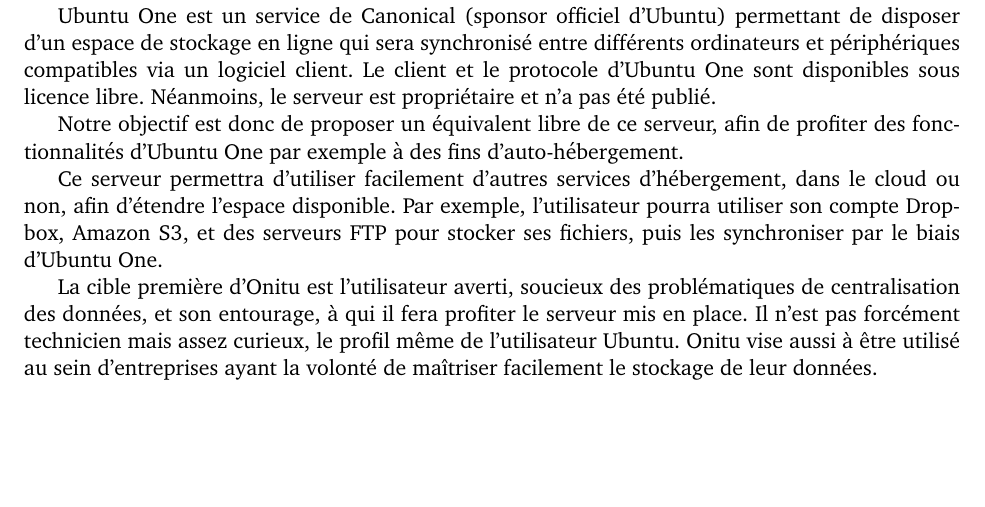
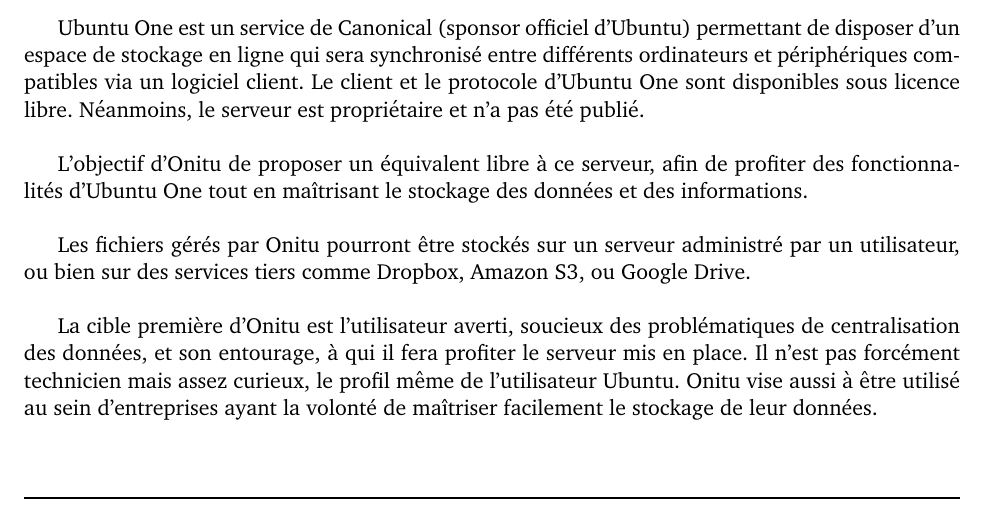
Before and after one commit to onitu/Epitech.EIP, a LaTeX document (LabEIP/Working/cdc2/2015_CDC_FR_onitu.tex, which reads LabEIP/Working/cdc2/rappel_de_eip.tex): part of page 5 of 17, cut so that both start at the same text. Compiled offline with pdfLaTeX.

Commit message:
Update rappel eip

```diff
--- a/LabEIP/Working/cdc2/rappel_de_eip.tex
+++ b/LabEIP/Working/cdc2/rappel_de_eip.tex
@@ -1,18 +1,17 @@
 \section{Qu'est-ce qu'un EIP et Epitech}
-Epitech, école d'expertise informatique en cinq ans, offre aux étudiants l'opportunité de réaliser un projet de fin d'études sur trois ans, l'EIP (pour \emph{Epitech Innovative Project}).
+Epitech, école d'expertise informatique en cinq ans, offre aux étudiants l'opportunité de réaliser un projet de fin d'études sur trois ans, l'EIP (pour \emph{Epitech Innovative Project}).\\
 
 À ce titre, les élèves doivent s'organiser en un groupe d'au moins cinq personnes et choisir un sujet porteur de nouveautés ou améliorant un ancien sujet. L'EIP est un passage obligatoire et unique dans la scolarité de l'étudiant, de par son envergure (18 mois) et la préparation requise. Le but est, à la fin du temps imparti, d'obtenir un projet commercialisable.
 
 
 \section{Principe de base du système futur}
-    Onitu est un projet visant à proposer une implémentation libre et Open Source du serveur d’Ubuntu One.
+    Onitu est un projet visant à proposer une implémentation libre et Open Source du serveur d’Ubuntu One.\\
 
-    Ubuntu One est un service de Canonical (sponsor officiel d'Ubuntu) permettant de disposer d’un espace de stockage en ligne qui sera synchronisé entre différents ordinateurs et périphériques compatibles via un logiciel client. Le client et le protocole d’Ubuntu One sont disponibles sous licence libre. Néanmoins, le serveur est propriétaire et n’a pas été publié.
+    Ubuntu One est un service de Canonical (sponsor officiel d'Ubuntu) permettant de disposer d’un espace de stockage en ligne qui sera synchronisé entre différents ordinateurs et périphériques compatibles via un logiciel client. Le client et le protocole d’Ubuntu One sont disponibles sous licence libre. Néanmoins, le serveur est propriétaire et n’a pas été publié.\\
 
-    Notre objectif est donc de proposer un équivalent libre de ce serveur, afin
-    de profiter des fonctionnalités d’Ubuntu One par exemple à des fins d’auto-hébergement.
+    L'objectif d'Onitu de proposer un équivalent libre à ce serveur, afin de profiter des fonctionnalités d’Ubuntu One tout en maîtrisant le stockage des données et des informations.\\
 
-    Ce serveur permettra d'utiliser facilement d'autres services d'hébergement, dans le cloud ou non, afin d'étendre l'espace disponible. Par exemple, l'utilisateur pourra utiliser son compte Dropbox, Amazon S3, et des serveurs FTP pour stocker ses fichiers, puis les synchroniser par le biais d'Ubuntu One.
+    Les fichiers gérés par Onitu pourront être stockés sur un serveur administré par un utilisateur, ou bien sur des services tiers comme Dropbox, Amazon S3, ou Google Drive.\\
 
     La cible première d'Onitu est l'utilisateur averti, soucieux des problématiques de centralisation des données, et son entourage, à qui il fera profiter le serveur mis en place. Il n'est pas forcément technicien mais assez curieux, le profil même de l'utilisateur Ubuntu.
-    Onitu vise aussi à être utilisé au sein d'entreprises ayant la volonté de maîtriser facilement le stockage de leur données.
+    Onitu vise aussi à être utilisé au sein d'entreprises ayant la volonté de maîtriser facilement le stockage de leur données.\\
```
